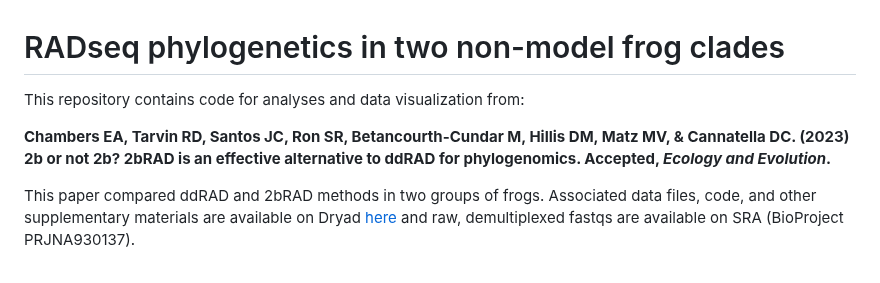
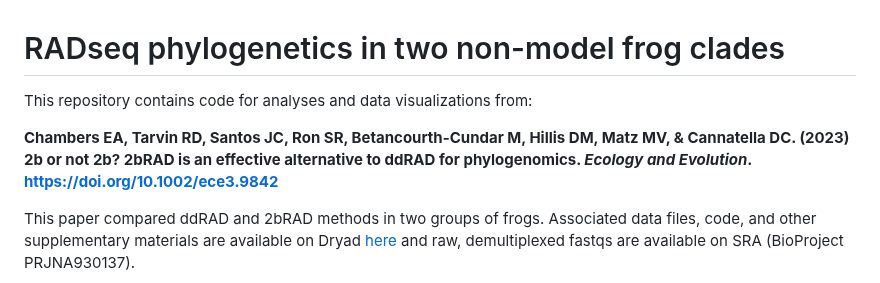
Before and after one commit to eachambers/epi_rana_radseq, a Markdown page: README.md, the part around one of its changes. GitHub-like rendering.

Commit message:
update readme pub's url

```diff
--- a/README.md
+++ b/README.md
@@ -1,8 +1,8 @@
 # RADseq phylogenetics in two non-model frog clades
 
-This repository contains code for analyses and data visualization from:
+This repository contains code for analyses and data visualizations from:
 
-**Chambers EA, Tarvin RD, Santos JC, Ron SR, Betancourth-Cundar M, Hillis DM, Matz MV, & Cannatella DC. (2023) 2b or not 2b? 2bRAD is an effective alternative to ddRAD for phylogenomics. Accepted, *Ecology and Evolution*.**
+**Chambers EA, Tarvin RD, Santos JC, Ron SR, Betancourth-Cundar M, Hillis DM, Matz MV, & Cannatella DC. (2023) 2b or not 2b? 2bRAD is an effective alternative to ddRAD for phylogenomics. *Ecology and Evolution*. [https://doi.org/10.1002/ece3.9842](https://onlinelibrary.wiley.com/doi/full/10.1002/ece3.9842)**
 
 This paper compared ddRAD and 2bRAD methods in two groups of frogs. Associated data files, code, and other supplementary materials are available on Dryad [here](https://doi.org/10.5061/dryad.fbg79cnsp) and raw, demultiplexed fastqs are available on SRA (BioProject PRJNA930137).
 
```
Also changed, not shown: other parts of README.md (+1 -1 lines).
